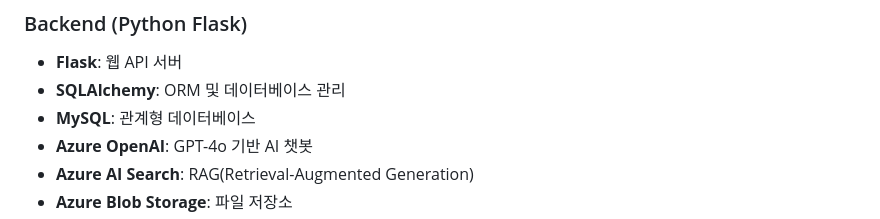
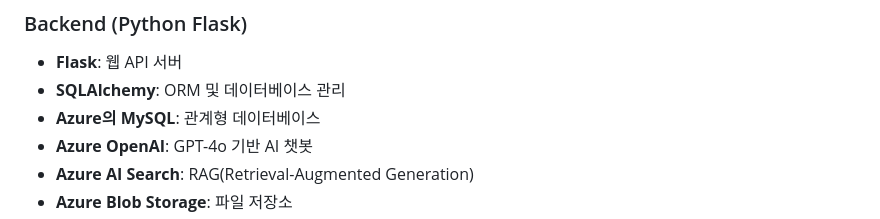
Before and after one commit to sxungm12n/project, a Markdown page: easyforme/README.md, the part around the change. GitHub-like rendering.

```diff
--- a/easyforme/README.md
+++ b/easyforme/README.md
@@ -52,7 +52,7 @@
 ### Backend (Python Flask)
 - **Flask**: 웹 API 서버
 - **SQLAlchemy**: ORM 및 데이터베이스 관리
-- **MySQL**: 관계형 데이터베이스
+- **Azure의 MySQL**: 관계형 데이터베이스
 - **Azure OpenAI**: GPT-4o 기반 AI 챗봇
 - **Azure AI Search**: RAG(Retrieval-Augmented Generation)
 - **Azure Blob Storage**: 파일 저장소
```
